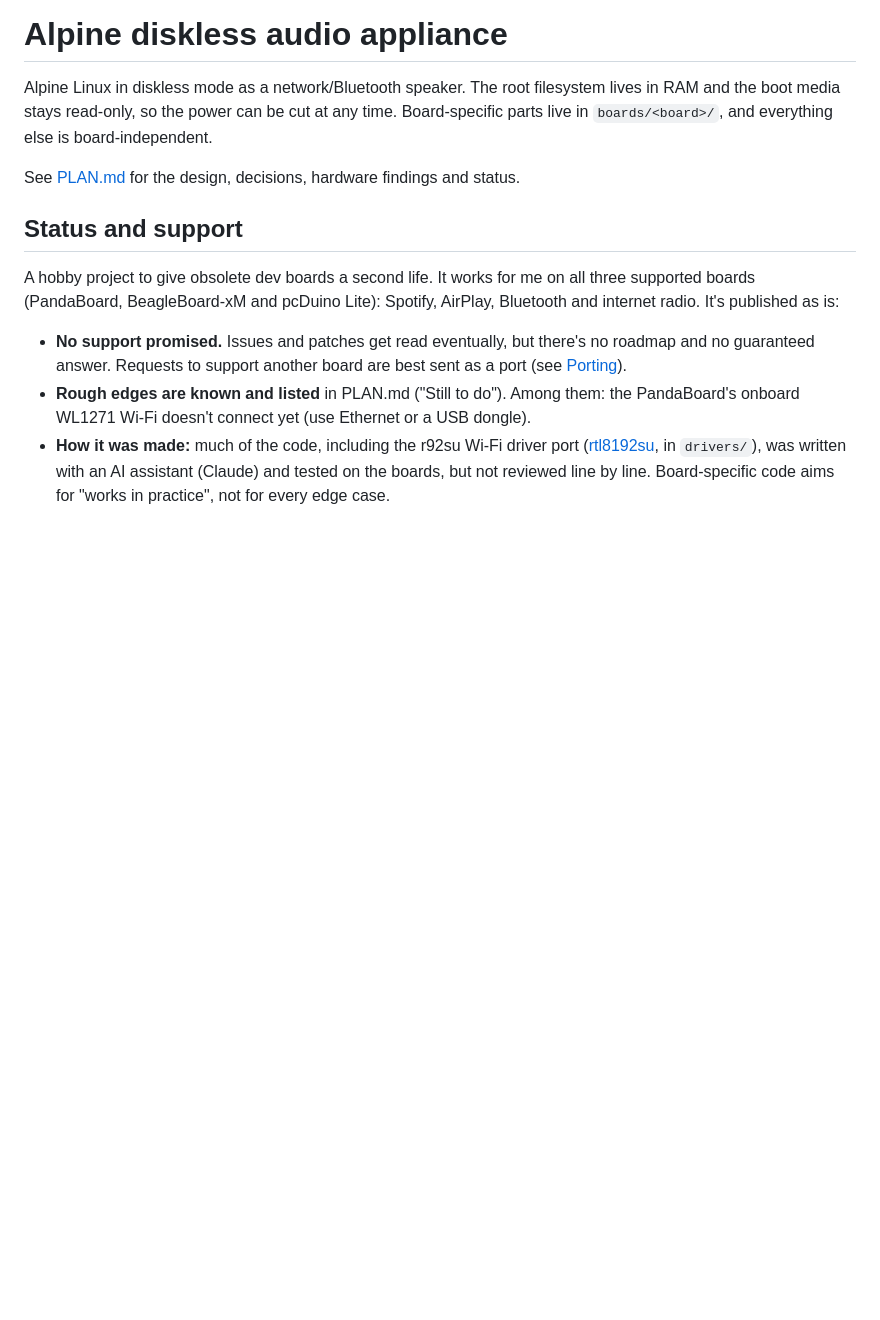
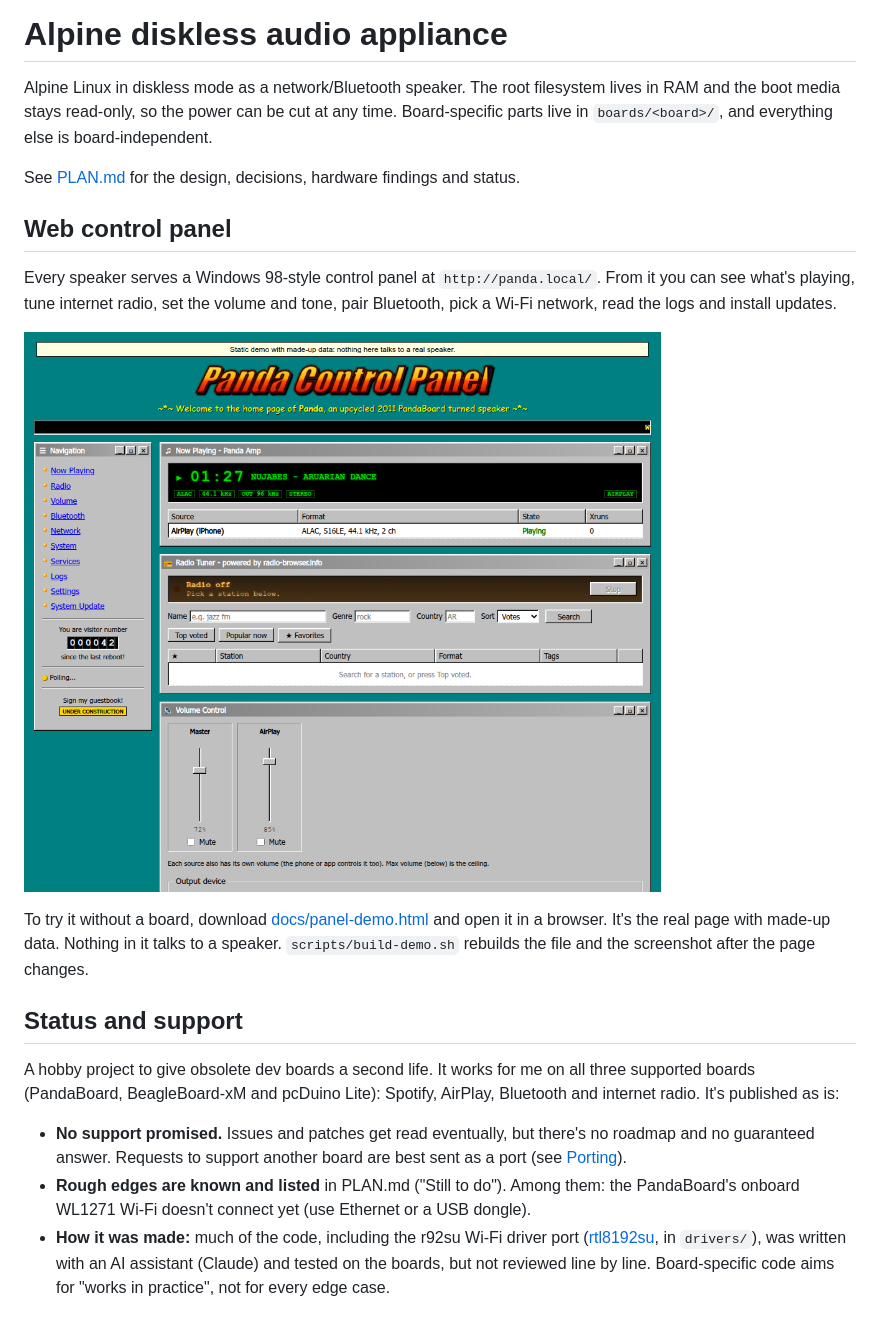
Before and after one commit to jorgecszabo/music_player_appliance, a Markdown page: README.md, the part around the change. Drawn GitHub-style; pictures changed too: docs/panel-demo.png (added); blank space fills up the shorter version.

Commit message:
Static demo of the web control panel, shown in the README
docs/panel-demo.html is the real index.html, style.css and app.js inlined
with a fake API (docs/demo/mock.js), so it opens offline in any browser.
scripts/build-demo.sh rebuilds it and the README screenshot.

Co-Authored-By: Claude Opus 5.5 <noreply@anthropic.com>

```diff
--- a/README.md
+++ b/README.md
@@ -6,6 +6,19 @@ time. Board-specific parts live in `boards/<board>/`, and everything else is
 board-independent.
 
 See [PLAN.md](PLAN.md) for the design, decisions, hardware findings and status.
+
+## Web control panel
+
+Every speaker serves a Windows 98-style control panel at `http://panda.local/`.
+From it you can see what's playing, tune internet radio, set the volume and tone,
+pair Bluetooth, pick a Wi-Fi network, read the logs and install updates.
+
+[![The web control panel](docs/panel-demo.png)](docs/panel-demo.html)
+
+To try it without a board, download [docs/panel-demo.html](docs/panel-demo.html)
+and open it in a browser. It's the real page with made-up data. Nothing in it
+talks to a speaker. `scripts/build-demo.sh` rebuilds the file and the screenshot
+after the page changes.
 
 ## Status and support
 
```
Also changed, not shown: 3 other files.
